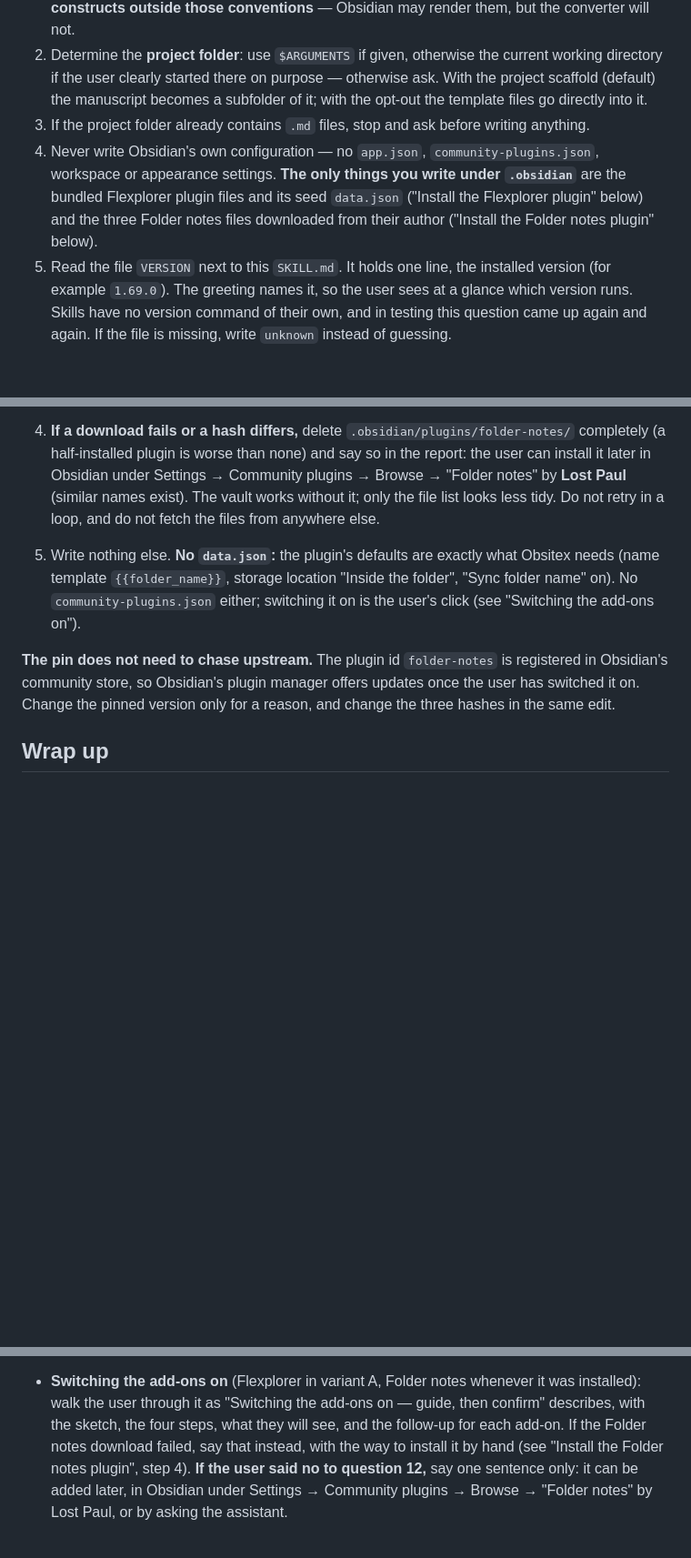
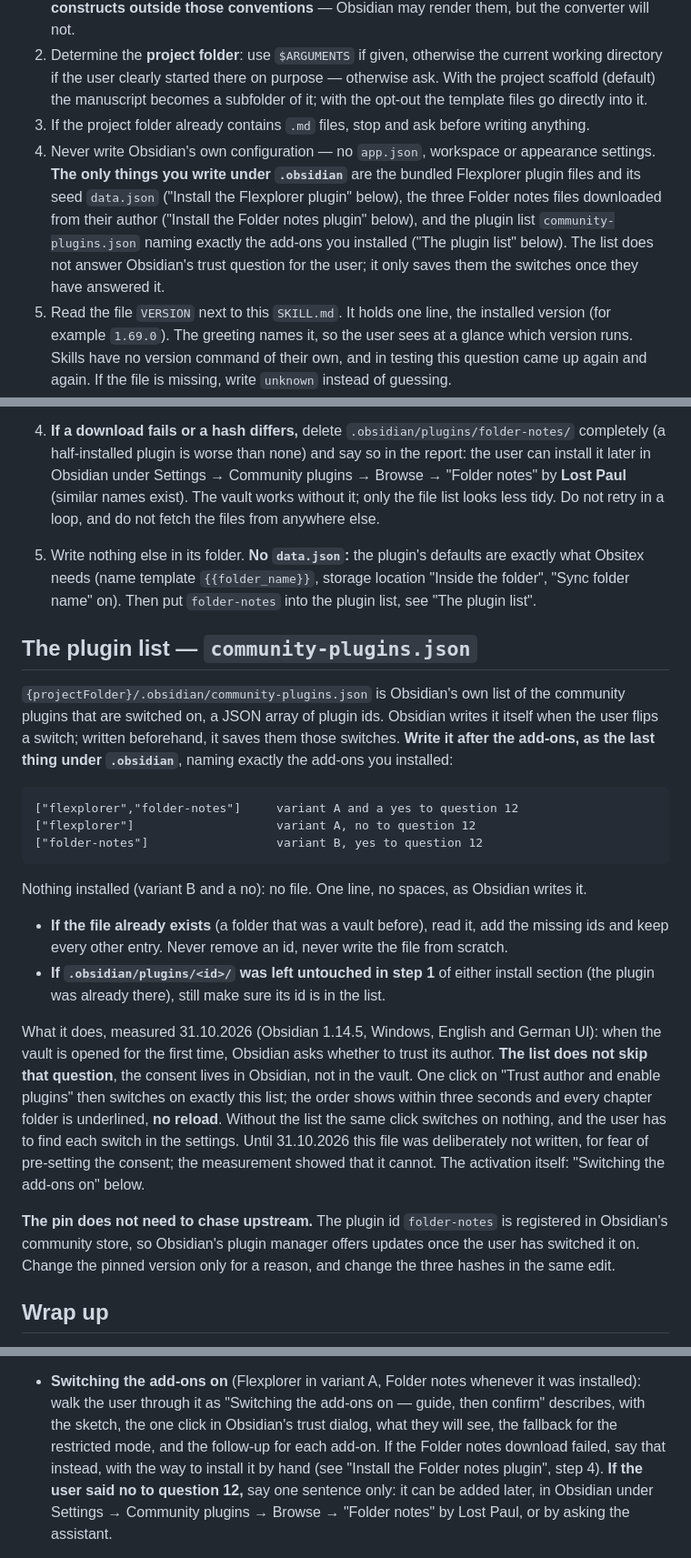
Before and after one commit to gregyelapa/obsitex-skills, a Markdown page: skills/obsitex-init/SKILL.md, 3 parts joined by grey strips. Shown at 91% size. Drawn GitHub-style; blank space fills up the shorter version.

````diff
--- a/skills/obsitex-init/SKILL.md
+++ b/skills/obsitex-init/SKILL.md
@@ -314,11 +315,13 @@ are fine. This applies to what you say, never to what the user has written.
    the project scaffold (default) the manuscript becomes a subfolder of it; with the
    opt-out the template files go directly into it.
 3. If the project folder already contains `.md` files, stop and ask before writing anything.
-4. Never write Obsidian's own configuration — no `app.json`, `community-plugins.json`,
-   workspace or appearance settings. **The only things you write under `.obsidian`** are
-   the bundled Flexplorer plugin files and its seed `data.json` ("Install the Flexplorer
-   plugin" below) and the three Folder notes files downloaded from their author ("Install the
-   Folder notes plugin" below).
+4. Never write Obsidian's own configuration — no `app.json`, workspace or appearance
+   settings. **The only things you write under `.obsidian`** are the bundled Flexplorer plugin
+   files and its seed `data.json` ("Install the Flexplorer plugin" below), the three Folder
+   notes files downloaded from their author ("Install the Folder notes plugin" below), and
+   the plugin list `community-plugins.json` naming exactly the add-ons you installed ("The
+   plugin list" below). The list does not answer Obsidian's trust question for the user; it
+   only saves them the switches once they have answered it.
 5. Read the file `VERSION` next to this `SKILL.md`. It holds one line, the installed version
    (for example `1.69.0`). The greeting names it, so the user sees at a glance which version
    runs. Skills have no version command of their own, and in testing this question came up
@@ -2684,9 +2686,38 @@ After scaffolding:
    can install it later in Obsidian under Settings → Community plugins → Browse → "Folder
    notes" by **Lost Paul** (similar names exist). The vault works without it; only the file
    list looks less tidy. Do not retry in a loop, and do not fetch the files from anywhere else.
-5. Write nothing else. **No `data.json`:** the plugin's defaults are exactly what Obsitex needs
-   (name template `{{folder_name}}`, storage location "Inside the folder", "Sync folder name"
-   on). No `community-plugins.json` either; switching it on is the user's click (see "Switching the add-ons on").
+5. Write nothing else in its folder. **No `data.json`:** the plugin's defaults are exactly what
+   Obsitex needs (name template `{{folder_name}}`, storage location "Inside the folder", "Sync
+   folder name" on). Then put `folder-notes` into the plugin list, see "The plugin list".
+
+## The plugin list — `community-plugins.json`
+
+`{projectFolder}/.obsidian/community-plugins.json` is Obsidian's own list of the community
+plugins that are switched on, a JSON array of plugin ids. Obsidian writes it itself when the
+user flips a switch; written beforehand, it saves them those switches. **Write it after the
+add-ons, as the last thing under `.obsidian`**, naming exactly the add-ons you installed:
+
+```
+["flexplorer","folder-notes"]     variant A and a yes to question 12
+["flexplorer"]                    variant A, no to question 12
+["folder-notes"]                  variant B, yes to question 12
+```
+
+Nothing installed (variant B and a no): no file. One line, no spaces, as Obsidian writes it.
+
+- **If the file already exists** (a folder that was a vault before), read it, add the missing
+  ids and keep every other entry. Never remove an id, never write the file from scratch.
+- **If `.obsidian/plugins/<id>/` was left untouched in step 1** of either install section (the
+  plugin was already there), still make sure its id is in the list.
+
+What it does, measured 31.10.2026 (Obsidian 1.14.5, Windows, English and German UI): when the
+vault is opened for the first time, Obsidian asks whether to trust its author. **The list does
+not skip that question**, the consent lives in Obsidian, not in the vault. One click on "Trust
+author and enable plugins" then switches on exactly this list; the order shows within three
+seconds and every chapter folder is underlined, **no reload**. Without the list the same click
+switches on nothing, and the user has to find each switch in the settings. Until 31.10.2026 this
+file was deliberately not written, for fear of pre-setting the consent; the measurement showed
+that it cannot. The activation itself: "Switching the add-ons on" below.
 
 **The pin does not need to chase upstream.** The plugin id `folder-notes` is registered in
 Obsidian's community store, so Obsidian's plugin manager offers updates once the user has
@@ -2751,8 +2782,8 @@ Projektordner      ← Obsidian opens this (vault)
   opt-out, the project folder itself), Convert, and export (Overleaf / download).
 - **Switching the add-ons on** (Flexplorer in variant A, Folder notes whenever it was
   installed): walk the user through it as "Switching the add-ons on — guide, then confirm"
-  describes, with the sketch, the four steps, what they will see, and the follow-up for each
-  add-on. If the Folder notes download failed, say that instead, with the way to install it by
+  describes, with the sketch, the one click in Obsidian's trust dialog, what they will see, the
+  fallback for the restricted mode, and the follow-up for each add-on. If the Folder notes download failed, say that instead, with the way to install it by
   hand (see "Install the Folder notes plugin", step 4). **If the user said no to question 12,**
   say one sentence only: it can be added later, in Obsidian under Settings → Community
   plugins → Browse → "Folder notes" by Lost Paul, or by asking the assistant.
````
Also changed, not shown: other parts of skills/obsitex-init/SKILL.md (+55 -46 lines), README.md (+11 -4 lines), .github/readme-banner.png (added), 2 other files.
